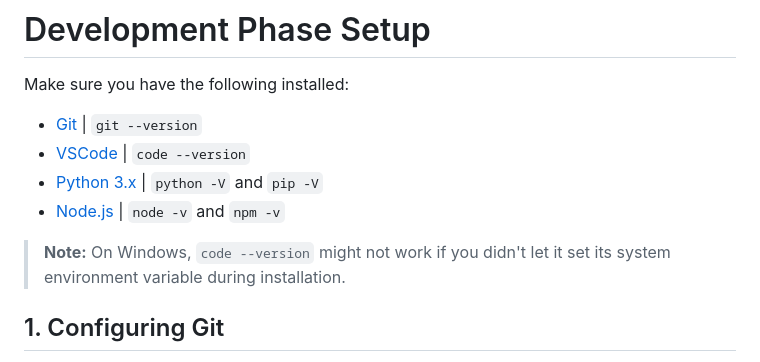
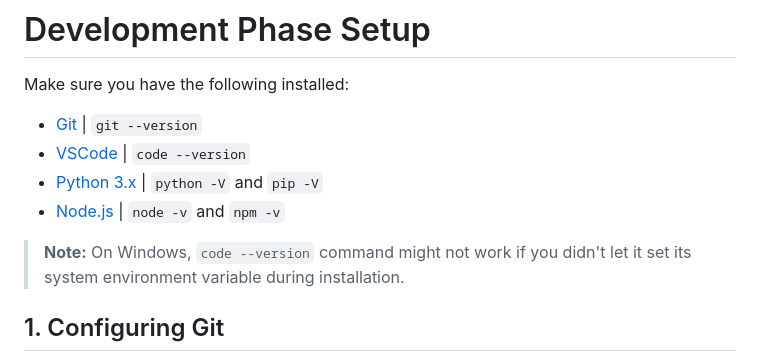
Before and after one commit to m-a-y-h/nekon, a Markdown page: README.md, the part around the change. Rendered like a GitHub page.

````diff
--- a/README.md
+++ b/README.md
@@ -5,7 +5,7 @@ Make sure you have the following installed:
 - [VSCode](https://code.visualstudio.com/download) | `code --version`
 - [Python 3.x](https://www.python.org/downloads/) | `python -V` and `pip -V`
 - [Node.js](https://nodejs.org/en/download/package-manager) | `node -v` and `npm -v`
-> **Note:** On Windows, `code --version` might not work if you didn't let it set its system environment variable during installation.
+> **Note:** On Windows, `code --version` command might not work if you didn't let it set its system environment variable during installation.
 ## 1. Configuring Git
 Configure Git globally if you haven't done so already; carefully edit and run the following commands in your terminal (one-by-one):
 ```bash
````
